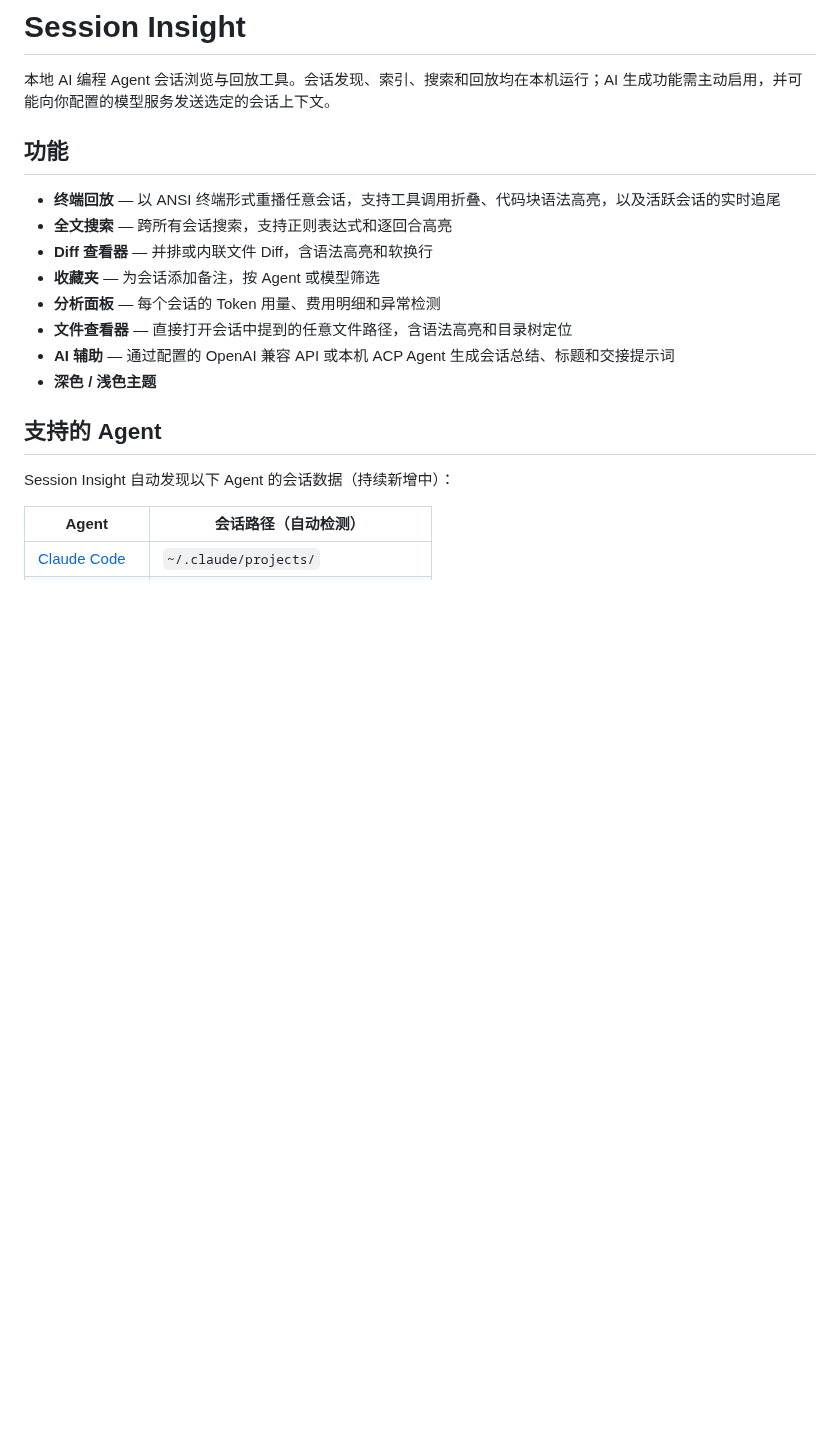
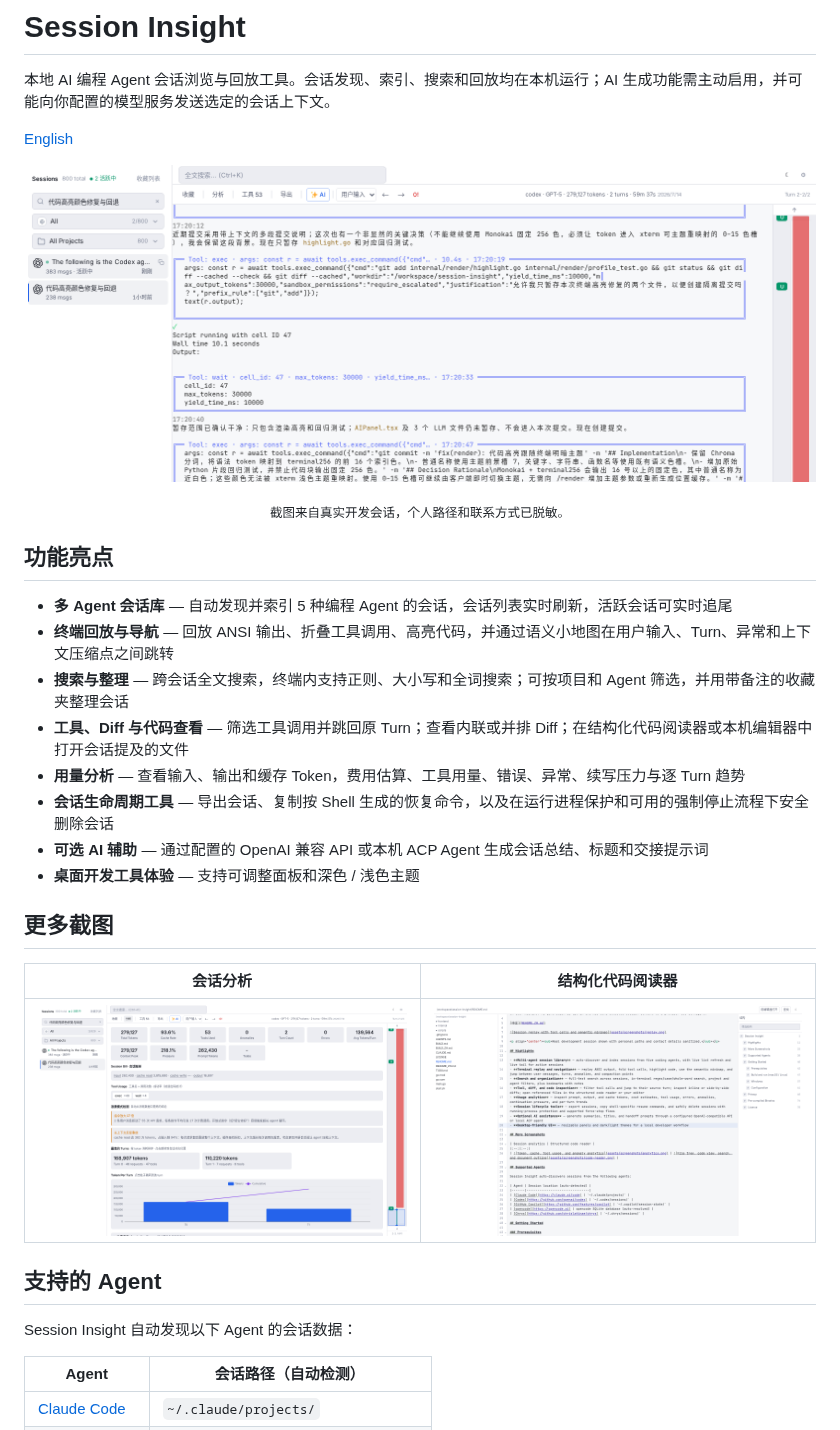
Before and after one commit to bbsteel/session-insight, a Markdown page: README_ZH.md, the part around the change. GitHub-like rendering; pictures changed too: assets/screenshots/analytics.png (added), assets/screenshots/code-reader.png (added), assets/screenshots/replay.png (added); blank space fills up the shorter version.

```diff
--- a/README_ZH.md
+++ b/README_ZH.md
@@ -2,20 +2,32 @@
 
 本地 AI 编程 Agent 会话浏览与回放工具。会话发现、索引、搜索和回放均在本机运行；AI 生成功能需主动启用，并可能向你配置的模型服务发送选定的会话上下文。
 
-## 功能
+[English](README.md)
 
-- **终端回放** — 以 ANSI 终端形式重播任意会话，支持工具调用折叠、代码块语法高亮，以及活跃会话的实时追尾
-- **全文搜索** — 跨所有会话搜索，支持正则表达式和逐回合高亮
-- **Diff 查看器** — 并排或内联文件 Diff，含语法高亮和软换行
-- **收藏夹** — 为会话添加备注，按 Agent 或模型筛选
-- **分析面板** — 每个会话的 Token 用量、费用明细和异常检测
-- **文件查看器** — 直接打开会话中提到的任意文件路径，含语法高亮和目录树定位
-- **AI 辅助** — 通过配置的 OpenAI 兼容 API 或本机 ACP Agent 生成会话总结、标题和交接提示词
-- **深色 / 浅色主题**
+![带工具调用和语义小地图的会话回放](assets/screenshots/replay.png)
+
+<p align="center"><sub>截图来自真实开发会话，个人路径和联系方式已脱敏。</sub></p>
+
+## 功能亮点
+
+- **多 Agent 会话库** — 自动发现并索引 5 种编程 Agent 的会话，会话列表实时刷新，活跃会话可实时追尾
+- **终端回放与导航** — 回放 ANSI 输出、折叠工具调用、高亮代码，并通过语义小地图在用户输入、Turn、异常和上下文压缩点之间跳转
+- **搜索与整理** — 跨会话全文搜索，终端内支持正则、大小写和全词搜索；可按项目和 Agent 筛选，并用带备注的收藏夹整理会话
+- **工具、Diff 与代码查看** — 筛选工具调用并跳回原 Turn；查看内联或并排 Diff；在结构化代码阅读器或本机编辑器中打开会话提及的文件
+- **用量分析** — 查看输入、输出和缓存 Token，费用估算、工具用量、错误、异常、续写压力与逐 Turn 趋势
+- **会话生命周期工具** — 导出会话、复制按 Shell 生成的恢复命令，以及在运行进程保护和可用的强制停止流程下安全删除会话
+- **可选 AI 辅助** — 通过配置的 OpenAI 兼容 API 或本机 ACP Agent 生成会话总结、标题和交接提示词
+- **桌面开发工具体验** — 支持可调整面板和深色 / 浅色主题
+
+## 更多截图
+
+| 会话分析 | 结构化代码阅读器 |
+|:--:|:--:|
+| ![Token、缓存、工具用量和异常分析](assets/screenshots/analytics.png) | ![文件树、代码视图、搜索和结构大纲](assets/screenshots/code-reader.png) |
 
 ## 支持的 Agent
 
-Session Insight 自动发现以下 Agent 的会话数据（持续新增中）：
+Session Insight 自动发现以下 Agent 的会话数据：
 
 | Agent | 会话路径（自动检测） |
 |-------|----------------------|
```
Also changed, not shown: README.md (+22 -10 lines), assets/screenshots/README.md (added, +31 -0 lines), 3 other files.
